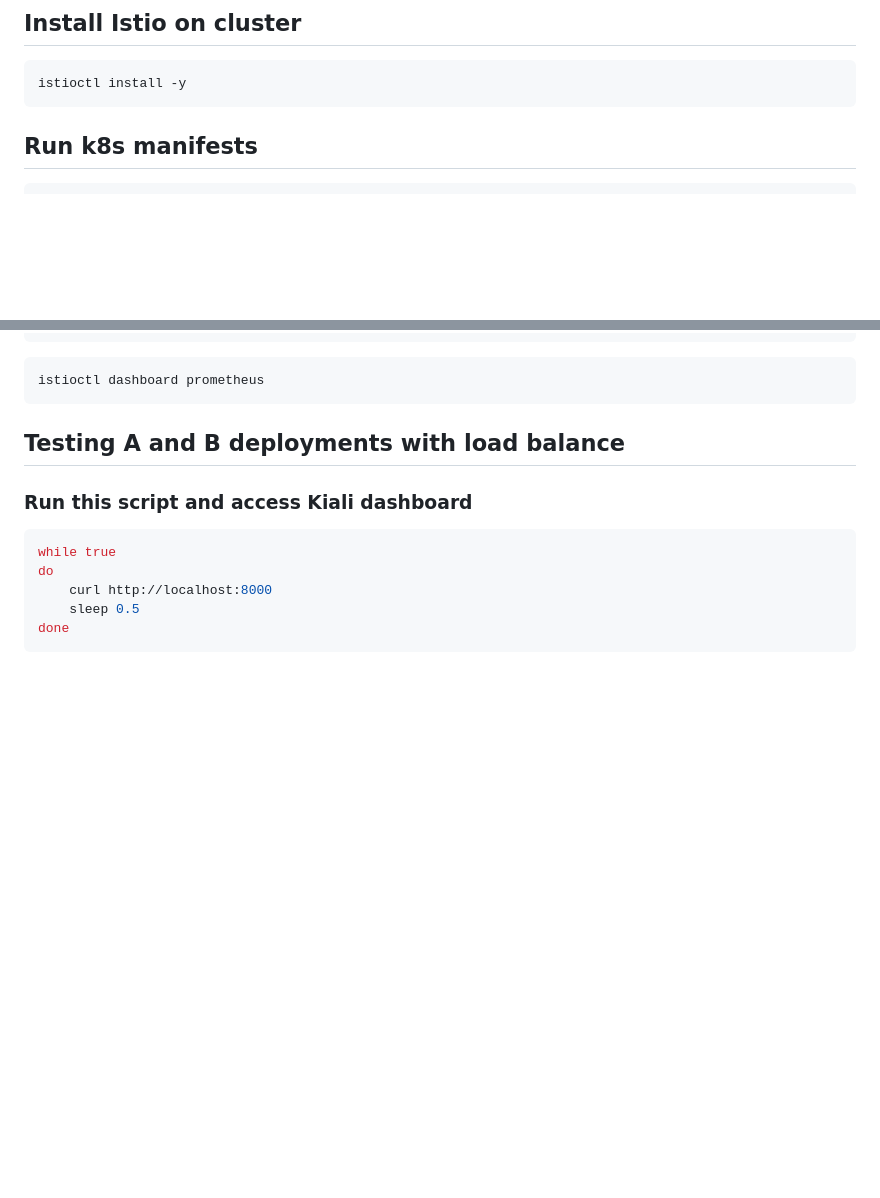
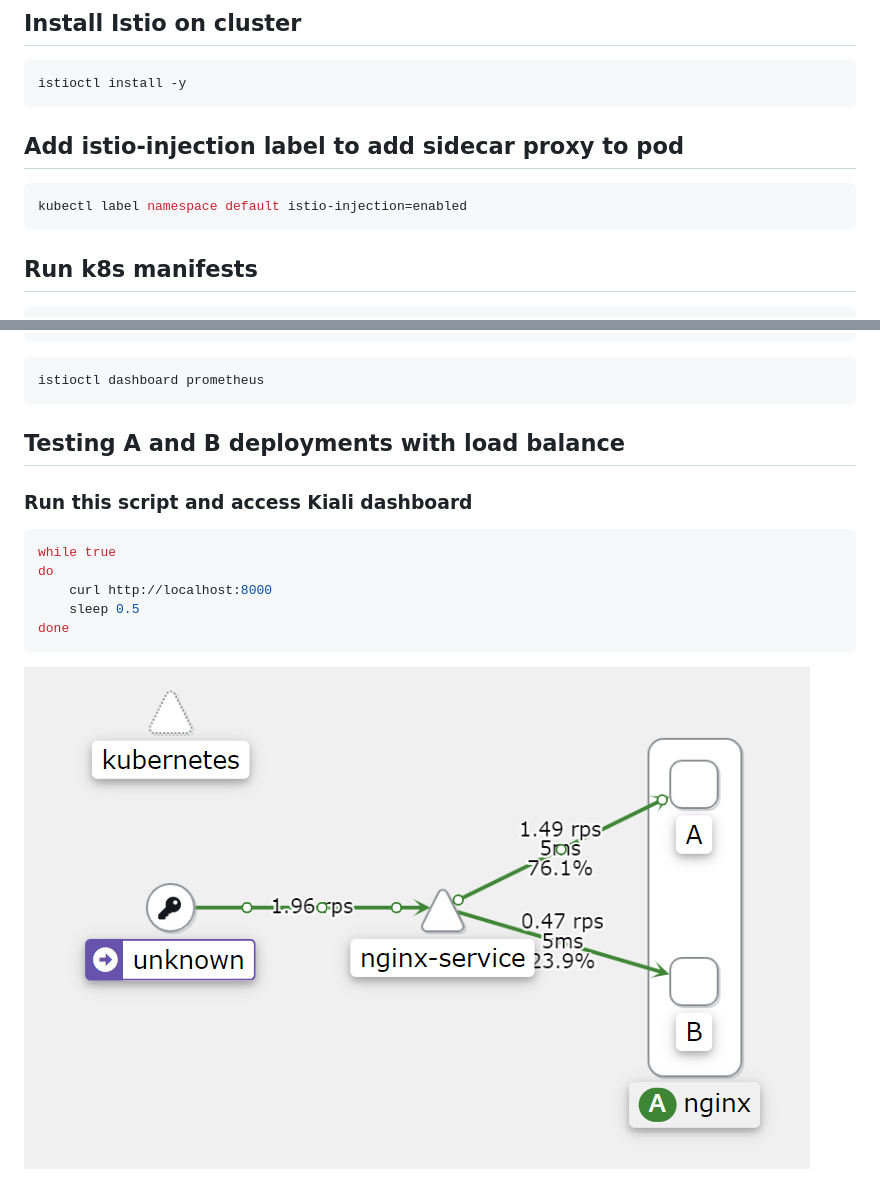
Before and after one commit to augustorcn/istio-sample-test, a Markdown page: README.md, 2 parts joined by grey strips. Rendered like a GitHub page; pictures changed too: image.png (added); blank space fills up the shorter version.

Commit message:
doc: add inject sidecar proxy instructions

````diff
--- a/README.md
+++ b/README.md
@@ -18,6 +18,12 @@ k3d cluster create -p "8000:30000@loadbalancer" --agents 2
 
 ```sh
 istioctl install -y
+```
+
+## Add istio-injection label to add sidecar proxy to pod
+
+```sh
+kubectl label namespace default istio-injection=enabled
 ```
 
 ## Run k8s manifests
@@ -66,3 +72,5 @@ do
     sleep 0.5
 done
 ```
+
+![Alt text](image.png)
````
Also changed, not shown: 2 other files.
